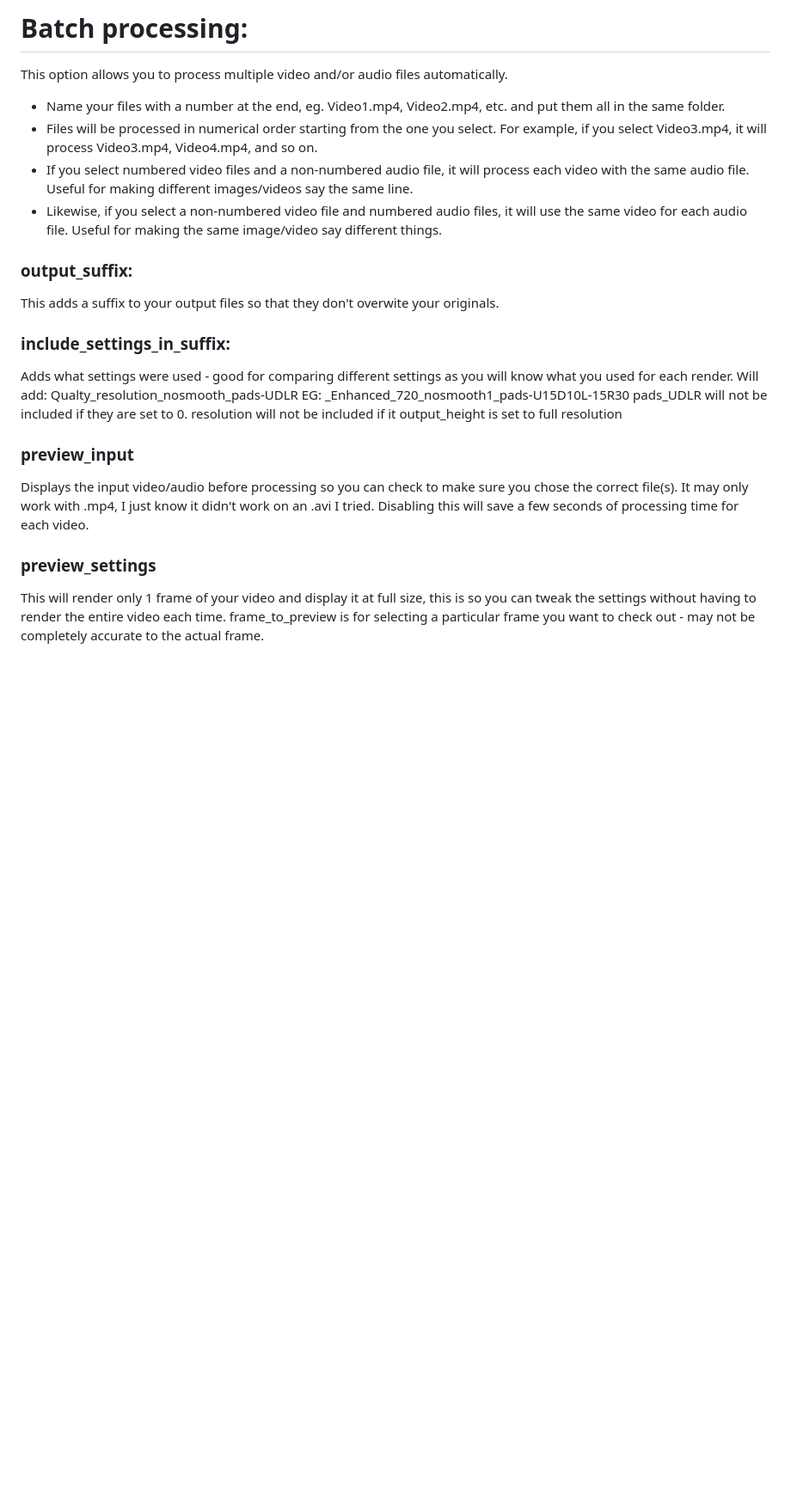
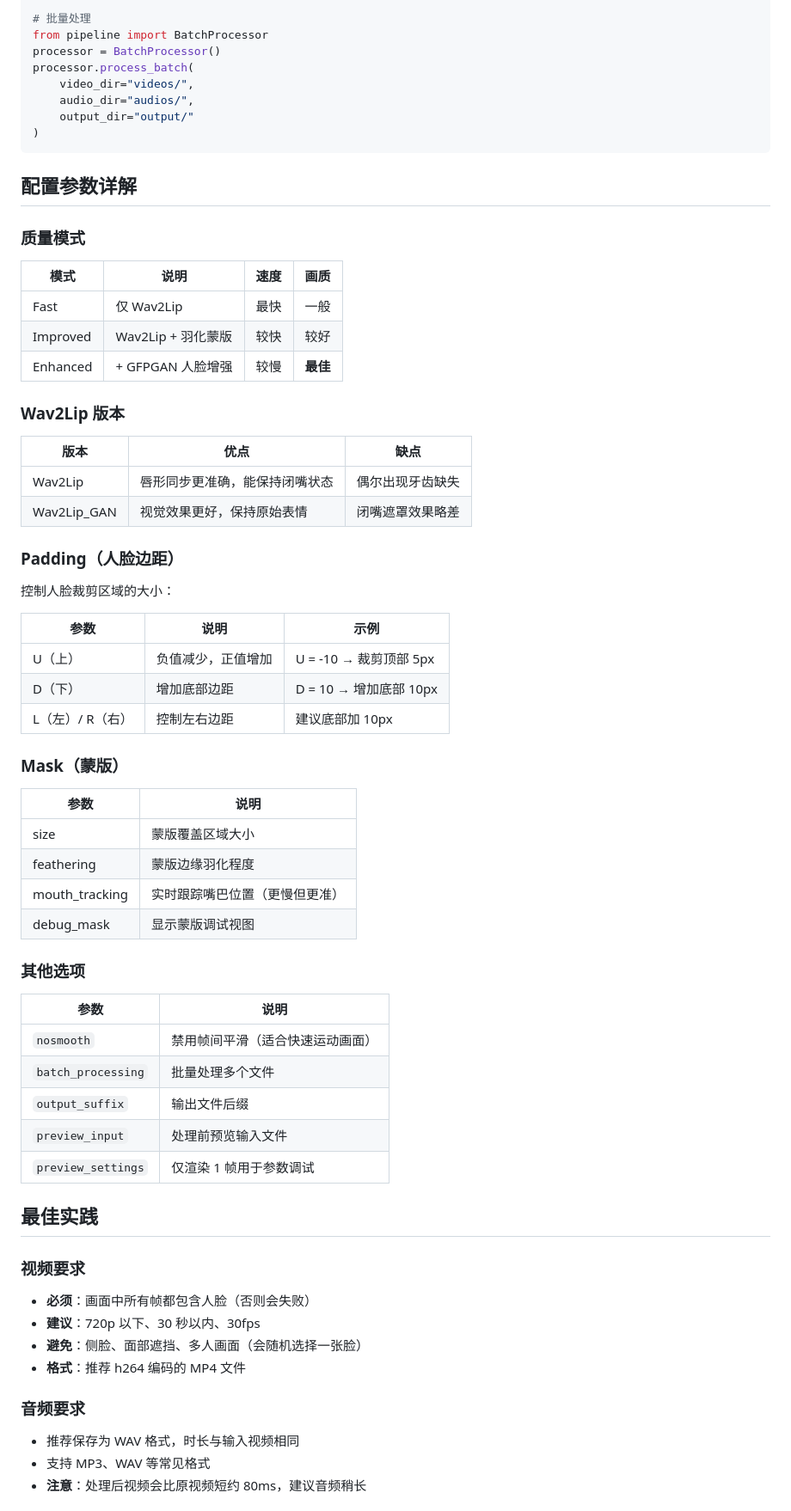
Before and after one commit to ltl06/Easy-Wav2Lip, a Markdown page: README.md, the part around one of its changes. Shown at 86% size. Drawn GitHub-style; blank space fills up the shorter version.

````diff
--- a/README.md
+++ b/README.md
@@ -163,25 +144,72 @@ This option controls how the processed face is blended with the original face. T
 
-# Batch processing:
-This option allows you to process multiple video and/or audio files automatically.
-* Name your files with a number at the end, eg. Video1.mp4, Video2.mp4, etc. and put them all in the same folder.
-* Files will be processed in numerical order starting from the one you select. For example, if you select Video3.mp4, it will process Video3.mp4, Video4.mp4, and so on.
-* If you select numbered video files and a non-numbered audio file, it will process each video with the same audio file. Useful for making different images/videos say the same line.
-* Likewise, if you select a non-numbered video file and numbered audio files, it will use the same video for each audio file. Useful for making the same image/video say different things.
+# 批量处理
+from pipeline import BatchProcessor
+processor = BatchProcessor()
+processor.process_batch(
+    video_dir="videos/",
+    audio_dir="audios/",
+    output_dir="output/"
+)
+```
 
-### output_suffix:
-This adds a suffix to your output files so that they don't overwite your originals.
+## 配置参数详解
 
-### include_settings_in_suffix:
-Adds what settings were used - good for comparing different settings as you will know what you used for each render.
-Will add: Qualty_resolution_nosmooth_pads-UDLR
-EG: _Enhanced_720_nosmooth1_pads-U15D10L-15R30
-pads_UDLR will not be included if they are set to 0.
-resolution will not be included if it output_height is set to full resolution
+### 质量模式
 
-### preview_input
-Displays the input video/audio before processing so you can check to make sure you chose the correct file(s). It may only work with .mp4, I just know it didn't work on an .avi I tried.
-Disabling this will save a few seconds of processing time for each video.
+| 模式 | 说明 | 速度 | 画质 |
+|------|------|------|------|
+| Fast | 仅 Wav2Lip | 最快 | 一般 |
+| Improved | Wav2Lip + 羽化蒙版 |较快 | 较好 |
+| Enhanced | + GFPGAN 人脸增强 | 较慢 | **最佳** |
 
-### preview_settings
-This will render only 1 frame of your video and display it at full size, this is so you can tweak the settings without having to render the entire video each time.
-frame_to_preview is for selecting a particular frame you want to check out - may not be completely accurate to the actual frame.
+### Wav2Lip 版本
+
+| 版本 | 优点 | 缺点 |
+|------|------|------|
+| Wav2Lip | 唇形同步更准确，能保持闭嘴状态 | 偶尔出现牙齿缺失 |
+| Wav2Lip_GAN | 视觉效果更好，保持原始表情 | 闭嘴遮罩效果略差 |
+
+### Padding（人脸边距）
+
+控制人脸裁剪区域的大小：
+
+| 参数 | 说明 | 示例 |
+|------|------|------|
+| U（上） | 负值减少，正值增加 | U = -10 → 裁剪顶部 5px |
+| D（下） | 增加底部边距 | D = 10 → 增加底部 10px |
+| L（左）/ R（右） | 控制左右边距 | 建议底部加 10px |
+
+### Mask（蒙版）
+
+| 参数 | 说明 |
+|------|------|
+| size | 蒙版覆盖区域大小 |
+| feathering | 蒙版边缘羽化程度 |
+| mouth_tracking | 实时跟踪嘴巴位置（更慢但更准） |
+| debug_mask | 显示蒙版调试视图 |
+
+### 其他选项
+
+| 参数 | 说明 |
+|------|------|
+| `nosmooth` | 禁用帧间平滑（适合快速运动画面） |
+| `batch_processing` | 批量处理多个文件 |
+| `output_suffix` | 输出文件后缀 |
+| `preview_input` | 处理前预览输入文件 |
+| `preview_settings` | 仅渲染 1 帧用于参数调试 |
+
+## 最佳实践
+
+### 视频要求
+
+- **必须**：画面中所有帧都包含人脸（否则会失败）
+- **建议**：720p 以下、30 秒以内、30fps
+- **避免**：侧脸、面部遮挡、多人画面（会随机选择一张脸）
+- **格式**：推荐 h264 编码的 MP4 文件
+
+### 音频要求
+
+- 推荐保存为 WAV 格式，时长与输入视频相同
+- 支持 MP3、WAV 等常见格式
+- **注意**：处理后视频会比原视频短约 80ms，建议音频稍长
+
````
Also changed, not shown: other parts of README.md (+161 -120 lines).
